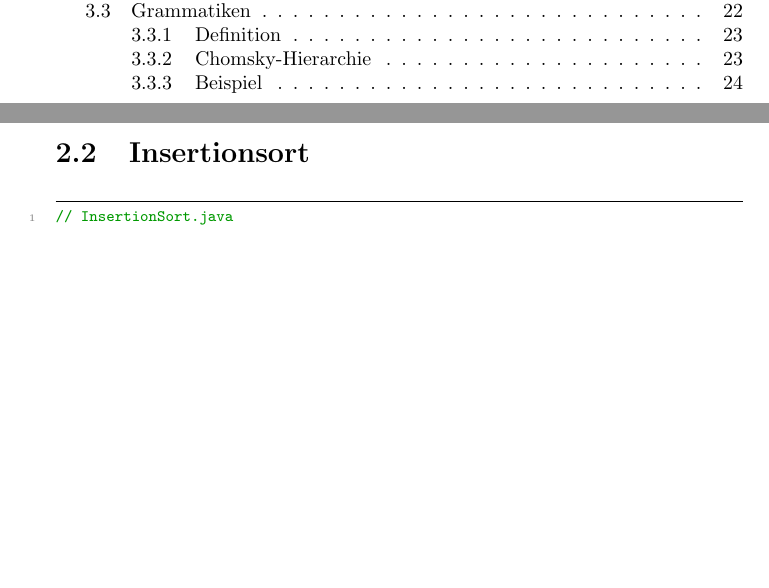
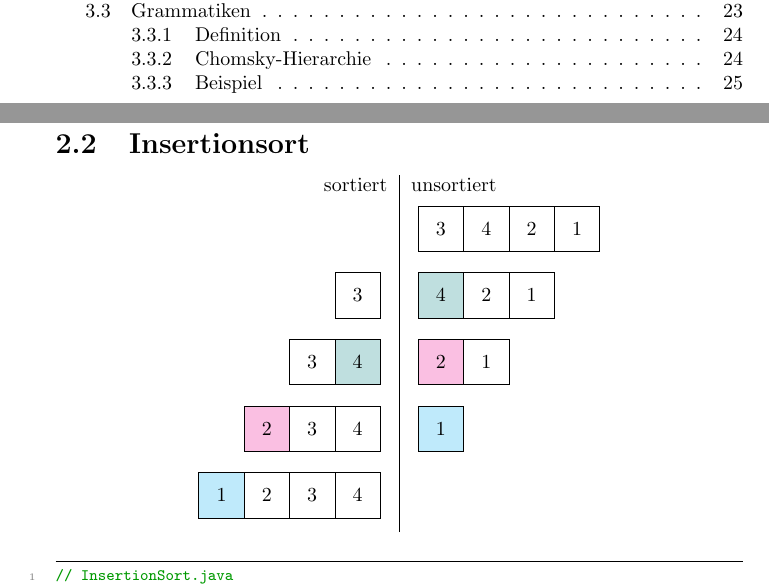
Before and after one commit to tim-tm/articles, a LaTeX document (informatik-notes/informatiknotes.tex, which reads informatik-notes/includes/sortieralgorithmen.tex): two parts of pages 2 and 10 of 27 before the commit and two parts of pages 2 and 11 of 28 after it, joined at a grey line, cut so that both start at the same text, the shorter picture padded with empty space. Compiled offline with pdfLaTeX.

Commit message:
feat(informatik-notes): InsertionSort visualization

```diff
--- a/informatik-notes/includes/sortieralgorithmen.tex
+++ b/informatik-notes/includes/sortieralgorithmen.tex
@@ -113,6 +115,83 @@ public class BubbleSort {
 \end{center}
 
 \section{Insertionsort}
+\begin{center}
+\begin{tabular}{r|l}
+sortiert & unsortiert \\
+&
+\begin{tikzpicture}
+    \matrix (A) [matrix of nodes,
+                 row sep=2cm,
+                 nodes={draw, minimum size=8mm},
+                 column sep=-\pgflinewidth] {
+        3 & 4 & 2 & 1 \\
+    };
+\end{tikzpicture} \\
+\begin{tikzpicture}
+    \matrix (A) [matrix of nodes,
+                 row sep=2cm,
+                 nodes={draw, minimum size=8mm},
+                 column sep=-\pgflinewidth] {
+        3 \\
+    };
+\end{tikzpicture} &
+\begin{tikzpicture}
+    \matrix (A) [matrix of nodes,
+                 row sep=2cm,
+                 nodes={draw, minimum size=8mm},
+                 column sep=-\pgflinewidth,
+                 column 1/.style={nodes={fill=teal!25}}]{
+        4 & 2 & 1 \\
+    };
+\end{tikzpicture} \\
+\begin{tikzpicture}
+    \matrix (A) [matrix of nodes,
+                 row sep=2cm,
+                 nodes={draw, minimum size=8mm},
+                 column sep=-\pgflinewidth,
+                 column 2/.style={nodes={fill=teal!25}}]{
+        3 & 4\\
+    };
+\end{tikzpicture} &
+\begin{tikzpicture}
+    \matrix (A) [matrix of nodes,
+                 row sep=2cm,
+                 nodes={draw, minimum size=8mm},
+                 column sep=-\pgflinewidth,
+                 column 1/.style={nodes={fill=magenta!25}}]{
+        2 & 1 \\
+    };
+\end{tikzpicture} \\
+\begin{tikzpicture}
+    \matrix (A) [matrix of nodes,
+                 row sep=2cm,
+                 nodes={draw, minimum size=8mm},
+                 column sep=-\pgflinewidth,
+                 column 1/.style={nodes={fill=magenta!25}}]{
+        2 & 3 & 4\\
+    };
+\end{tikzpicture} &
+\begin{tikzpicture}
+    \matrix (A) [matrix of nodes,
+                 row sep=2cm,
+                 nodes={draw, minimum size=8mm},
+                 column sep=-\pgflinewidth,
+                 column 1/.style={nodes={fill=cyan!25}}]{
+        1 \\
+    };
+\end{tikzpicture} \\
+\begin{tikzpicture}
+    \matrix (A) [matrix of nodes,
+                 row sep=2cm,
+                 nodes={draw, minimum size=8mm},
+                 column sep=-\pgflinewidth,
+                 column 1/.style={nodes={fill=cyan!25}}]{
+        1 & 2 & 3 & 4\\
+    };
+\end{tikzpicture} & \\
+\end{tabular}
+\end{center}
+
 \begin{center}
 \begin{lstlisting}
 // InsertionSort.java
```
Also changed, not shown: informatik-notes/includes/sortieralgorithmen.tex (2 more changed lines).
